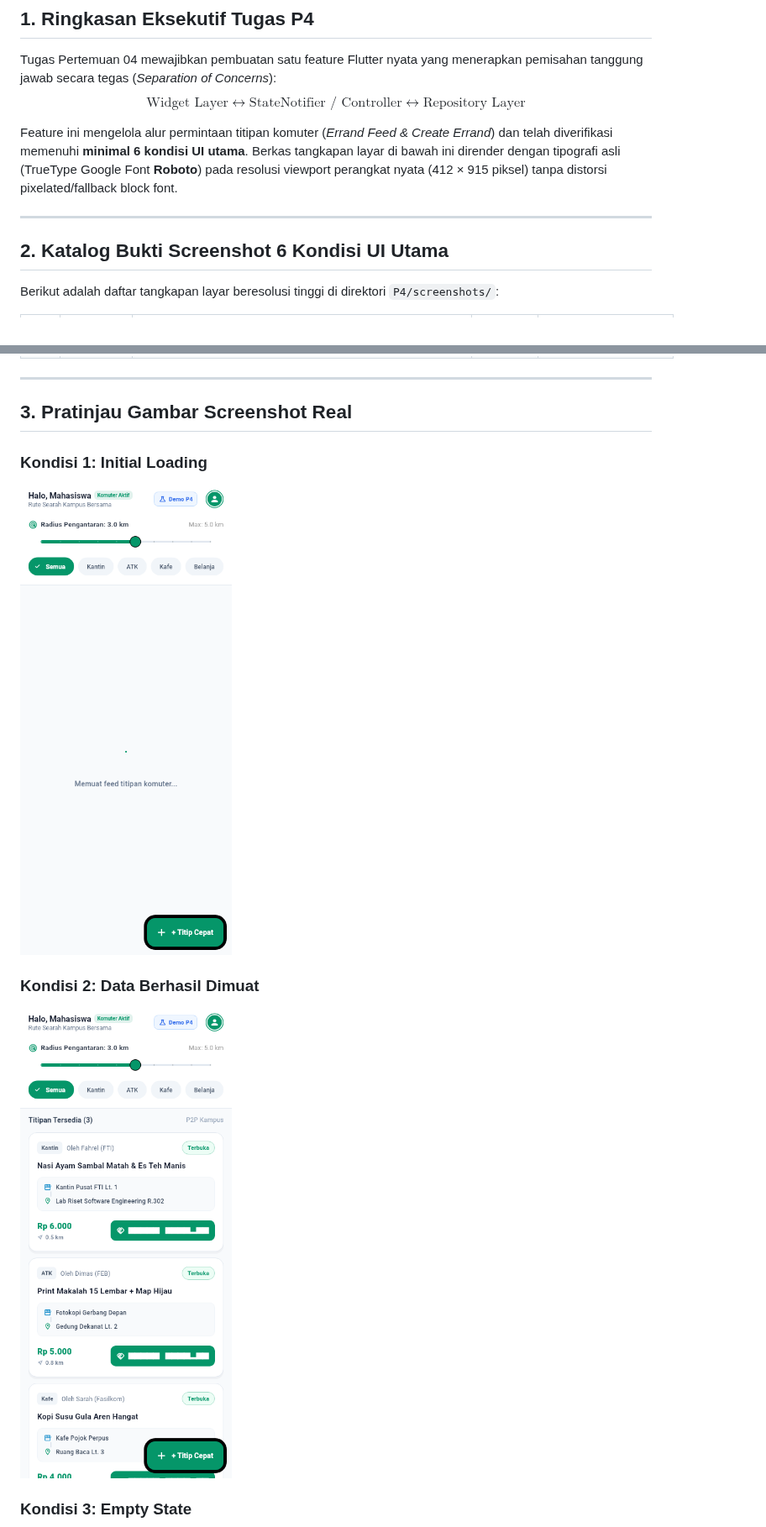
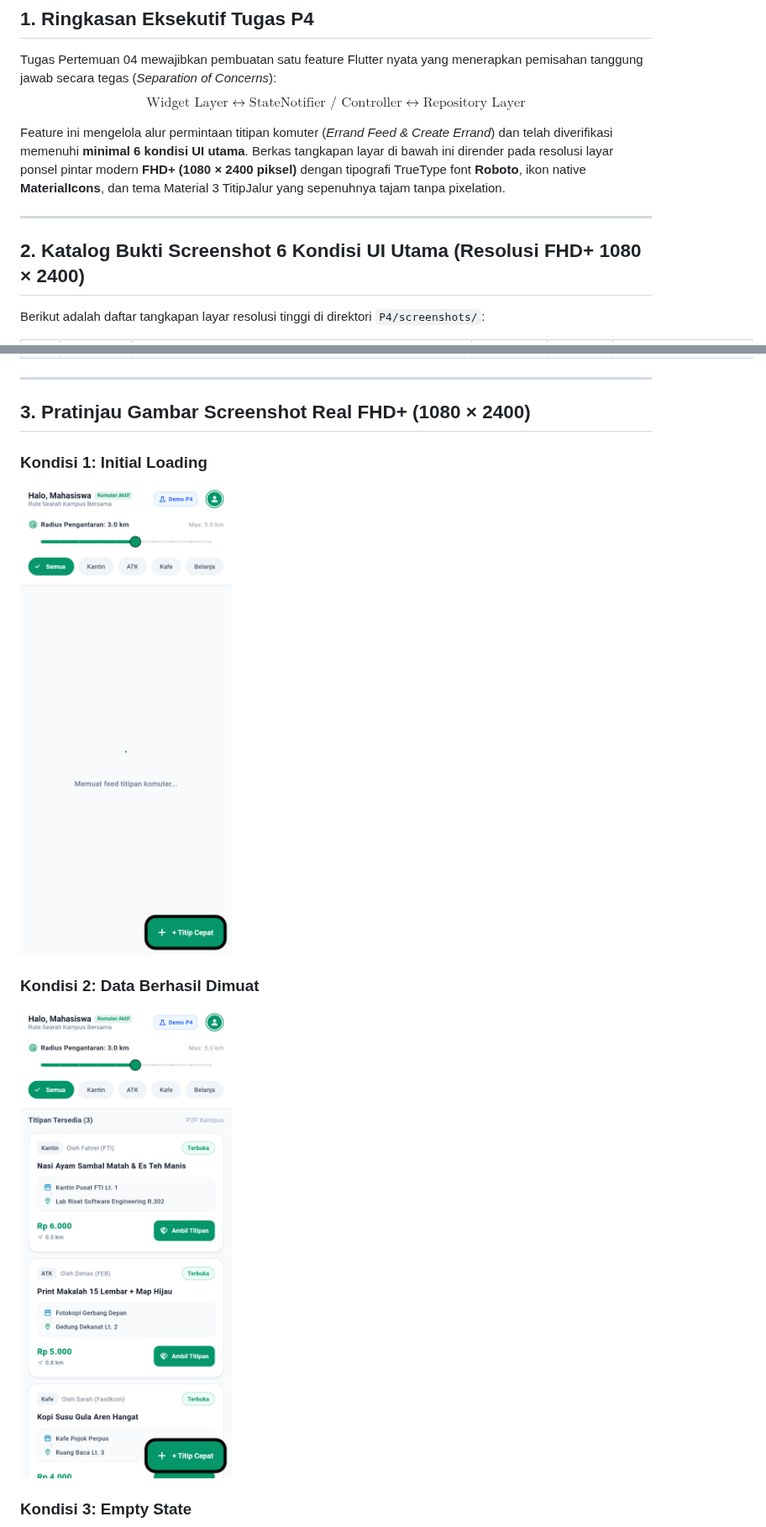
Before and after one commit to MyNggiz/TitipJalur, a Markdown page: P4/README.md, 2 parts joined by grey strips. Shown at 84% size. Rendered like a GitHub page; pictures changed too: P4/screenshots/01_initial_loading.png, P4/screenshots/02_data_loaded.png.

Commit message:
docs(p4): re-capture true FHD+ (1080x2400) screenshots with complete TrueType font antialiasing on all buttons and FAB

```diff
--- a/P4/README.md
+++ b/P4/README.md
@@ -12,11 +12,11 @@
 Tugas Pertemuan 04 mewajibkan pembuatan satu feature Flutter nyata yang menerapkan pemisahan tanggung jawab secara tegas (*Separation of Concerns*):
 $$\text{Widget Layer} \longleftrightarrow \text{StateNotifier / Controller} \longleftrightarrow \text{Repository Layer}$$
 
-Feature ini mengelola alur permintaan titipan komuter (*Errand Feed & Create Errand*) dan telah diverifikasi memenuhi **minimal 6 kondisi UI utama**. Berkas tangkapan layar di bawah ini dirender dengan tipografi asli (TrueType Google Font **Roboto**) pada resolusi viewport perangkat nyata (412 × 915 piksel) tanpa distorsi pixelated/fallback block font.
+Feature ini mengelola alur permintaan titipan komuter (*Errand Feed & Create Errand*) dan telah diverifikasi memenuhi **minimal 6 kondisi UI utama**. Berkas tangkapan layar di bawah ini dirender pada resolusi layar ponsel pintar modern **FHD+ (1080 × 2400 piksel)** dengan tipografi TrueType font **Roboto**, ikon native **MaterialIcons**, dan tema Material 3 TitipJalur yang sepenuhnya tajam tanpa pixelation.
 
 ---
 
-## 2. Katalog Bukti Screenshot 6 Kondisi UI Utama
+## 2. Katalog Bukti Screenshot 6 Kondisi UI Utama (Resolusi FHD+ 1080 × 2400)
 
-Berikut adalah daftar tangkapan layar beresolusi tinggi di direktori `P4/screenshots/`:
+Berikut adalah daftar tangkapan layar resolusi tinggi di direktori `P4/screenshots/`:
 
@@ -31,7 +31,7 @@ Berikut adalah daftar tangkapan layar beresolusi tinggi di direktori `P4/screens
 
 ---
 
-## 3. Pratinjau Gambar Screenshot Real
+## 3. Pratinjau Gambar Screenshot Real FHD+ (1080 × 2400)
 
 ### Kondisi 1: Initial Loading
 ![01 Initial Loading](screenshots/01_initial_loading.png)
```
Also changed, not shown: other parts of P4/README.md (+10 -10 lines), P4/screenshots/03_empty_state.png, P4/screenshots/04_error_state_with_retry.png, P4/screenshots/05_form_input_validation.png, P4/screenshots/06_submit_loading_antidoubletap.png, 6 other files.
